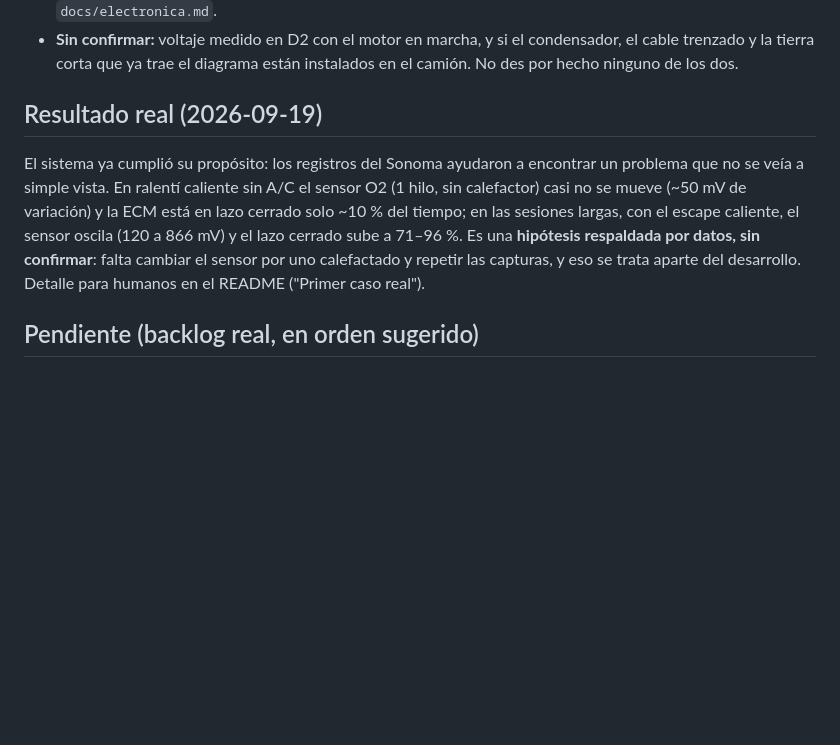
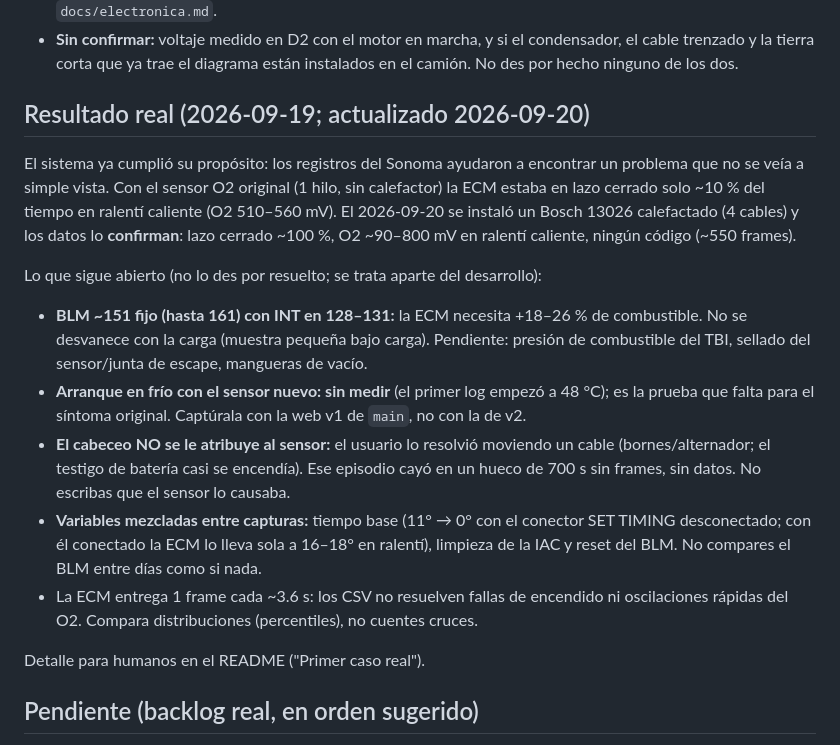
Before and after one commit to marango25/rt-web, a Markdown page: CLAUDE.md, the part around the change. Rendered like a GitHub page; blank space fills up the shorter version.

```diff
--- a/CLAUDE.md
+++ b/CLAUDE.md
@@ -101,15 +101,31 @@ según el "Diagrama ALDL NodeMCU" del usuario (2026-09-19):
   cable trenzado y la tierra corta que ya trae el diagrama están instalados en el camión.
   No des por hecho ninguno de los dos.
 
-## Resultado real (2026-09-19)
+## Resultado real (2026-09-19; actualizado 2026-09-20)
 
 El sistema ya cumplió su propósito: los registros del Sonoma ayudaron a encontrar un
-problema que no se veía a simple vista. En ralentí caliente sin A/C el sensor O2 (1 hilo,
-sin calefactor) casi no se mueve (~50 mV de variación) y la ECM está en lazo cerrado solo
-~10 % del tiempo; en las sesiones largas, con el escape caliente, el sensor oscila (120 a
-866 mV) y el lazo cerrado sube a 71–96 %. Es una **hipótesis respaldada por datos, sin
-confirmar**: falta cambiar el sensor por uno calefactado y repetir las capturas, y eso se
-trata aparte del desarrollo. Detalle para humanos en el README ("Primer caso real").
+problema que no se veía a simple vista. Con el sensor O2 original (1 hilo, sin calefactor)
+la ECM estaba en lazo cerrado solo ~10 % del tiempo en ralentí caliente (O2 510–560 mV).
+El 2026-09-20 se instaló un Bosch 13026 calefactado (4 cables) y los datos lo **confirman**:
+lazo cerrado ~100 %, O2 ~90–800 mV en ralentí caliente, ningún código (~550 frames).
+
+Lo que sigue abierto (no lo des por resuelto; se trata aparte del desarrollo):
+
+- **BLM ~151 fijo (hasta 161) con INT en 128–131:** la ECM necesita +18–26 % de combustible.
+  No se desvanece con la carga (muestra pequeña bajo carga). Pendiente: presión de combustible
+  del TBI, sellado del sensor/junta de escape, mangueras de vacío.
+- **Arranque en frío con el sensor nuevo: sin medir** (el primer log empezó a 48 °C); es la
+  prueba que falta para el síntoma original. Captúrala con la web v1 de `main`, no con la de v2.
+- **El cabeceo NO se le atribuye al sensor:** el usuario lo resolvió moviendo un cable
+  (bornes/alternador; el testigo de batería casi se encendía). Ese episodio cayó en un hueco de
+  700 s sin frames, sin datos. No escribas que el sensor lo causaba.
+- **Variables mezcladas entre capturas:** tiempo base (11° → 0° con el conector SET TIMING
+  desconectado; con él conectado la ECM lo lleva sola a 16–18° en ralentí), limpieza de la IAC
+  y reset del BLM. No compares el BLM entre días como si nada.
+- La ECM entrega 1 frame cada ~3.6 s: los CSV no resuelven fallas de encendido ni oscilaciones
+  rápidas del O2. Compara distribuciones (percentiles), no cuentes cruces.
+
+Detalle para humanos en el README ("Primer caso real").
 
 ## Pendiente (backlog real, en orden sugerido)
 
```
Also changed, not shown: README.md (+22 -3 lines).
